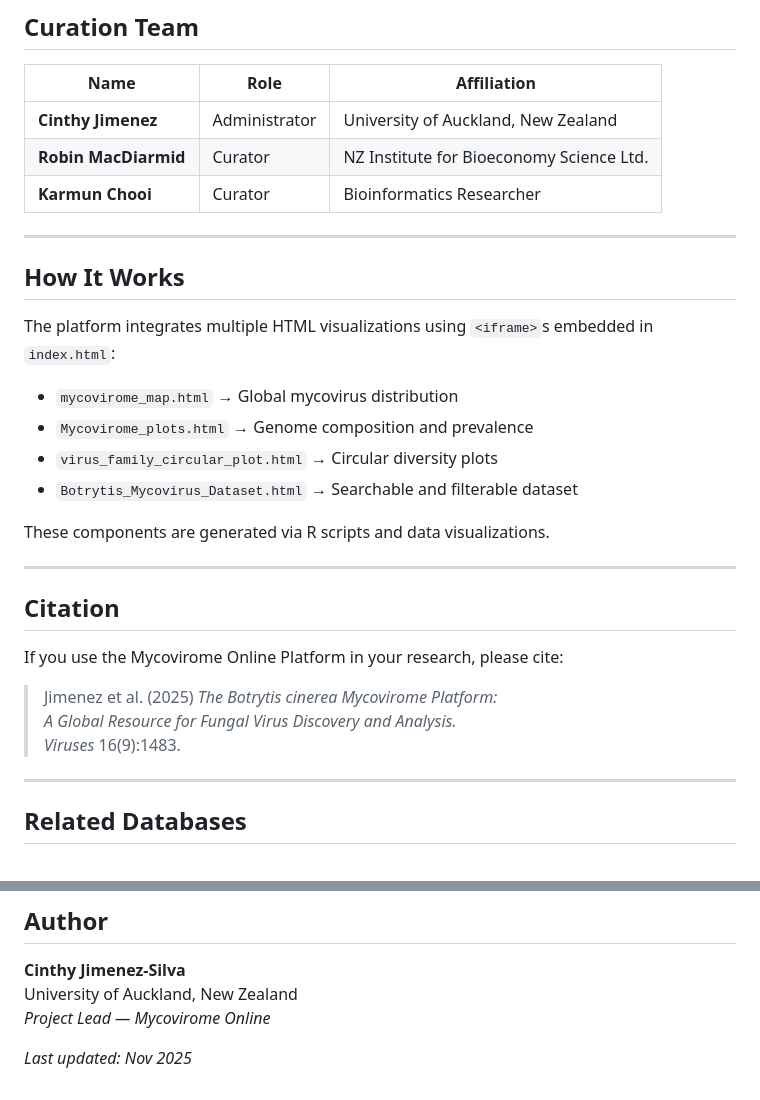
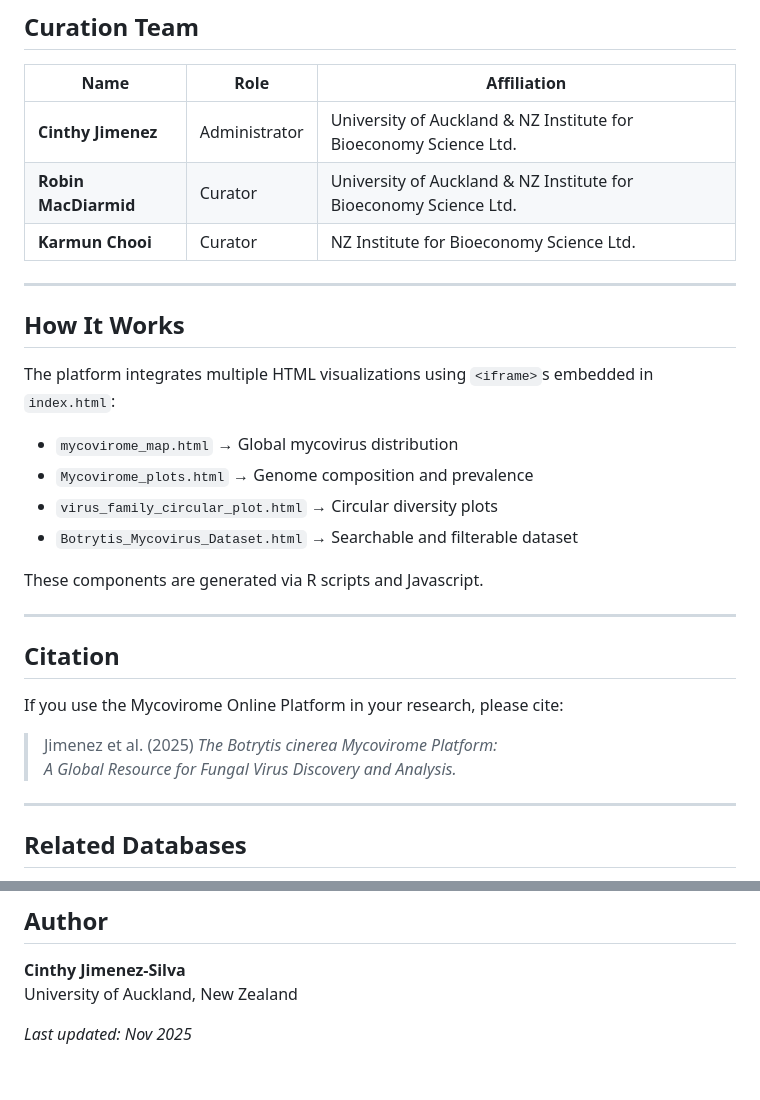
Before and after one commit to MycoViromeOnlinePlatform/MycoViromeOnlinePlatform.github.io, a Markdown page: README.md, 2 parts joined by grey strips. Rendered like a GitHub page.

Commit message:
Update team affiliations and citation details in README

```diff
--- a/README.md
+++ b/README.md
@@ -34,9 +34,9 @@ A formal release will be announced soon.
 
 | Name | Role | Affiliation |
 |------|------|--------------|
-| **Cinthy Jimenez** | Administrator | University of Auckland, New Zealand |
-| **Robin MacDiarmid** | Curator | NZ Institute for Bioeconomy Science Ltd. |
-| **Karmun Chooi** | Curator | Bioinformatics Researcher |
+| **Cinthy Jimenez** | Administrator | University of Auckland & NZ Institute for Bioeconomy Science Ltd. |
+| **Robin MacDiarmid** | Curator |  University of Auckland & NZ Institute for Bioeconomy Science Ltd. |
+| **Karmun Chooi** | Curator | NZ Institute for Bioeconomy Science Ltd. |
 
 ---
 
@@ -49,7 +49,7 @@ The platform integrates multiple HTML visualizations using `<iframe>`s embedded
 - `virus_family_circular_plot.html` → Circular diversity plots
 - `Botrytis_Mycovirus_Dataset.html` → Searchable and filterable dataset
 
-These components are generated via R scripts and data visualizations.
+These components are generated via R scripts and Javascript.
 
 ---
 
@@ -59,7 +59,6 @@ If you use the Mycovirome Online Platform in your research, please cite:
 
 > Jimenez et al. (2025) *The Botrytis cinerea Mycovirome Platform:
 > A Global Resource for Fungal Virus Discovery and Analysis.*
-> *Viruses* 16(9):1483.
 
 ---
 
@@ -83,6 +82,5 @@ If you find a bug, have a suggestion, or want to contribute:
 
 **Cinthy Jimenez-Silva**
 University of Auckland, New Zealand
-*Project Lead — Mycovirome Online*
 
 *Last updated: Nov 2025*
```
